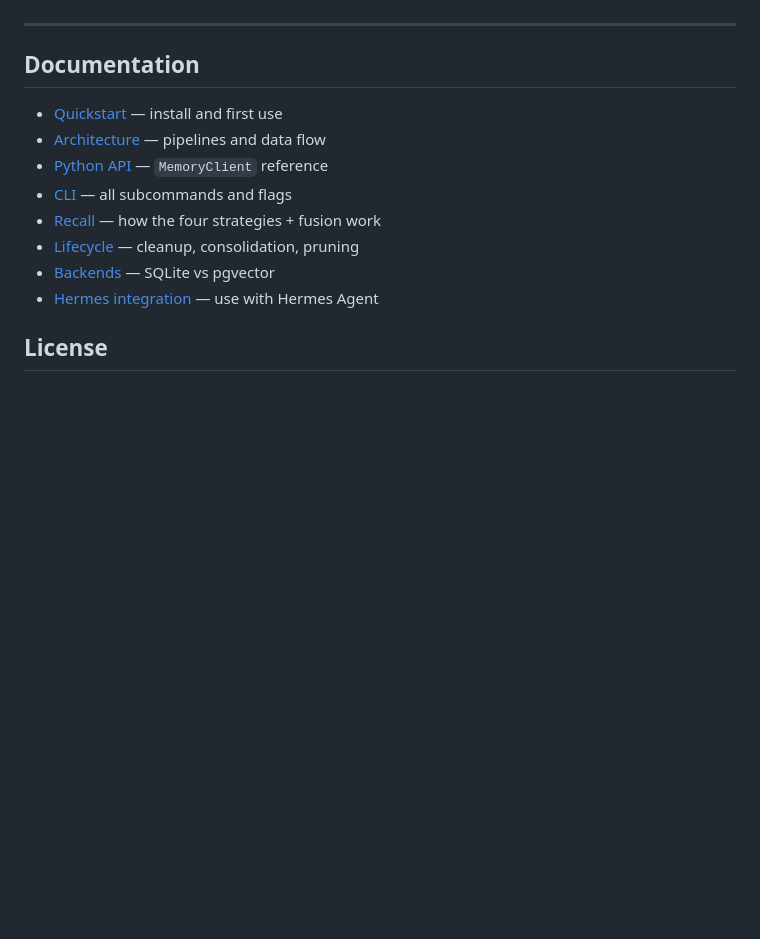
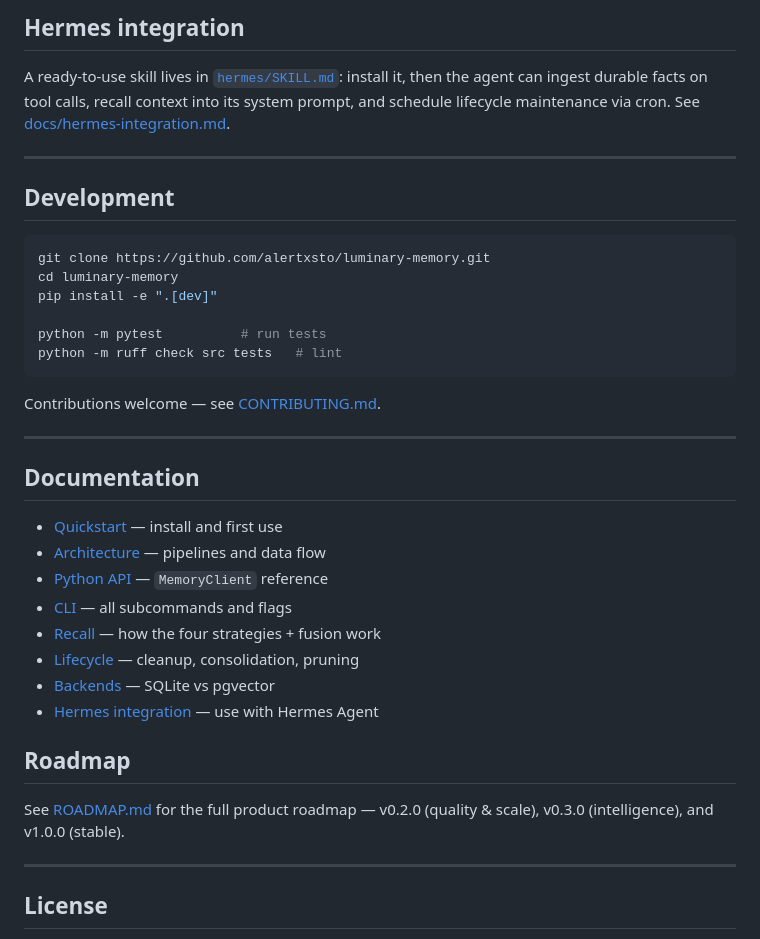
Before and after one commit to alertxsto/luminary-memory, a Markdown page: README.md, the part around one of its changes. GitHub-like rendering; blank space fills up the shorter version.

````diff
--- a/README.md
+++ b/README.md
@@ -119,3 +163,21 @@ See [docs/backends.md](docs/backends.md) for a migration guide.
+## Hermes integration
+
+A ready-to-use skill lives in [`hermes/SKILL.md`](hermes/SKILL.md): install it, then the agent can ingest durable facts on tool calls, recall context into its system prompt, and schedule lifecycle maintenance via cron. See [docs/hermes-integration.md](docs/hermes-integration.md).
+
+---
+
+## Development
+
+```bash
+git clone https://github.com/alertxsto/luminary-memory.git
+cd luminary-memory
+pip install -e ".[dev]"
+
+python -m pytest          # run tests
+python -m ruff check src tests   # lint
+```
+
+Contributions welcome — see [CONTRIBUTING.md](CONTRIBUTING.md).
 
 ---
 
@@ -130,5 +192,11 @@ See [docs/backends.md](docs/backends.md) for a migration guide.
 - [Backends](docs/backends.md) — SQLite vs pgvector
 - [Hermes integration](docs/hermes-integration.md) — use with Hermes Agent
 
+## Roadmap
+
+See [ROADMAP.md](ROADMAP.md) for the full product roadmap — v0.2.0 (quality & scale), v0.3.0 (intelligence), and v1.0.0 (stable).
+
+---
+
 ## License
 
````
Also changed, not shown: other parts of README.md (+91 -47 lines).
